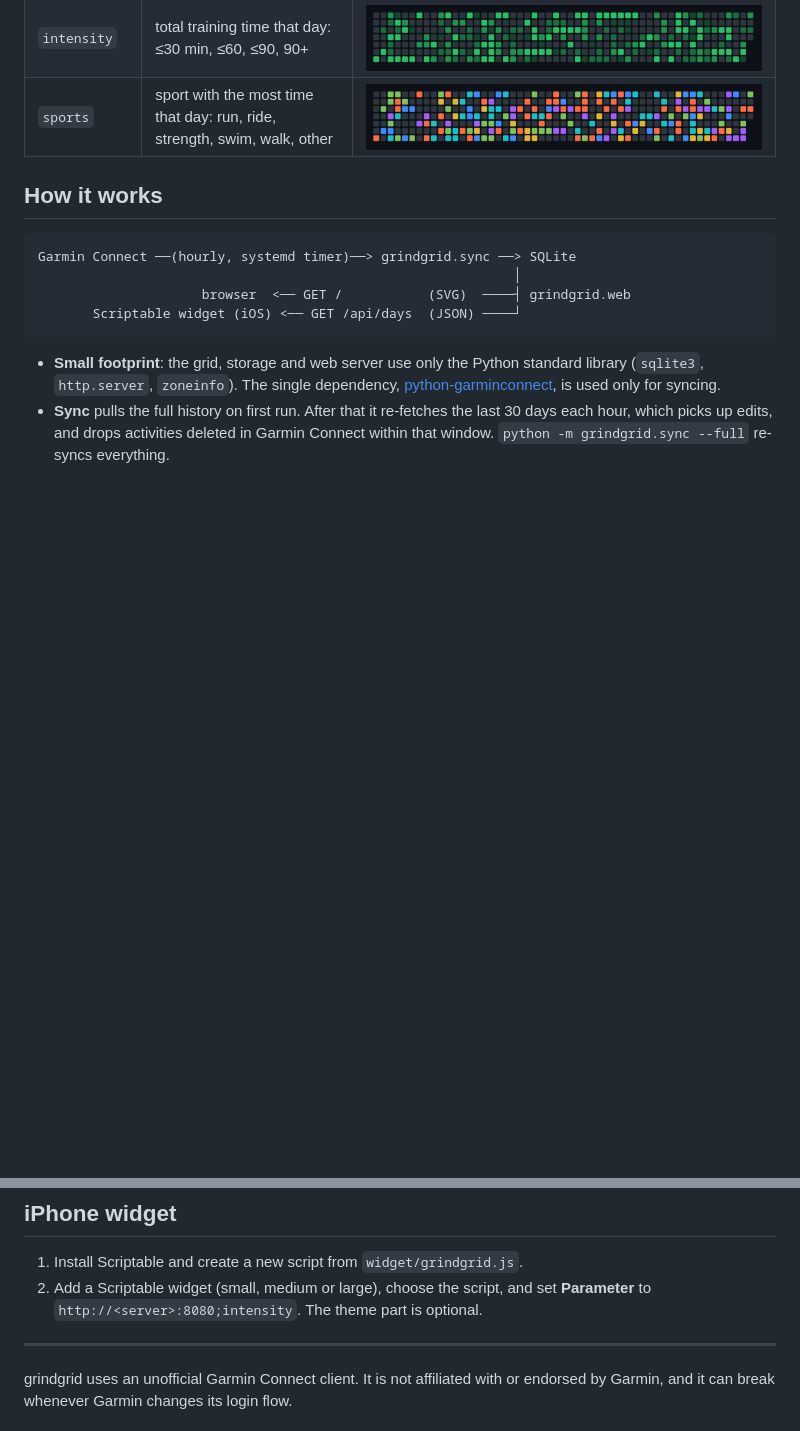
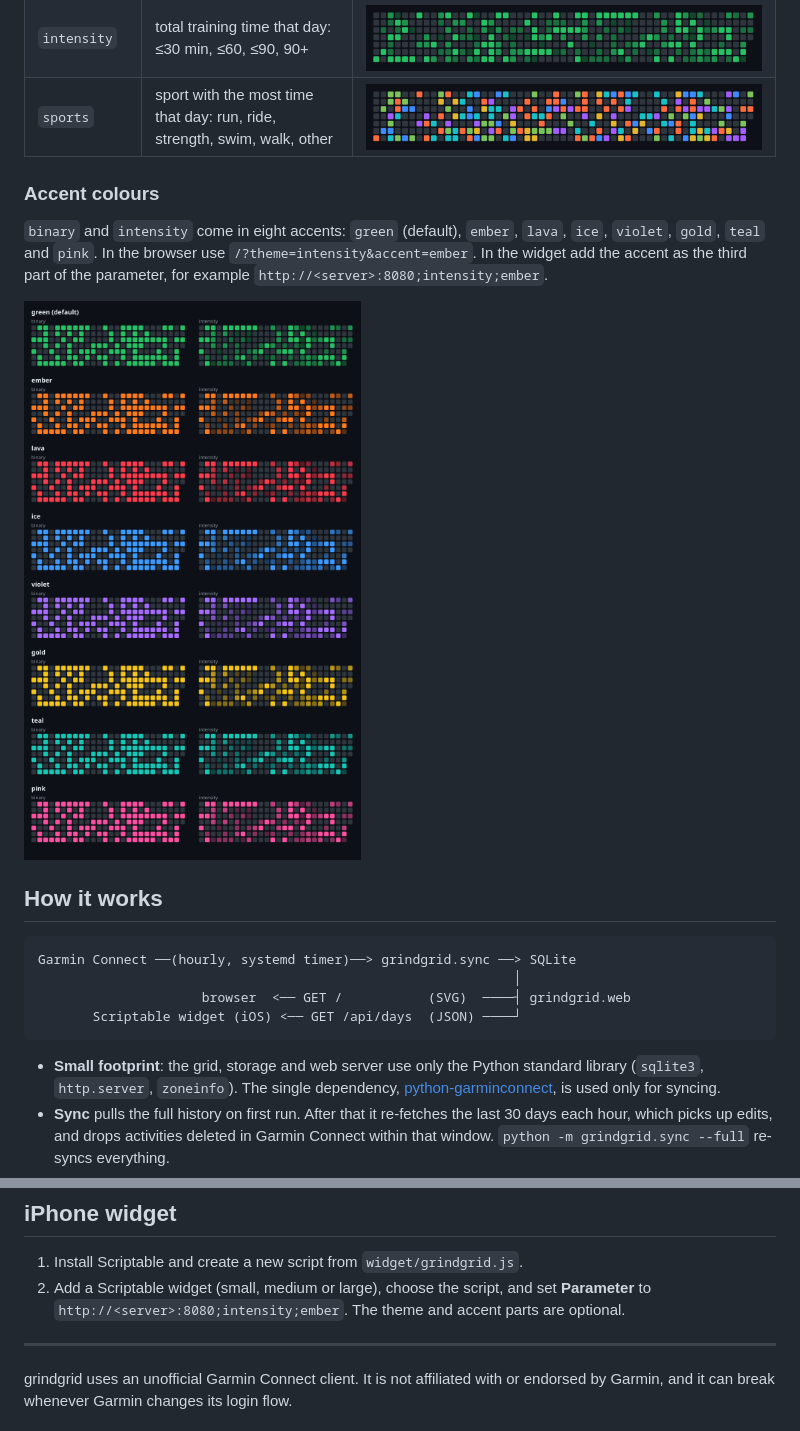
Before and after one commit to leptokaria/grindgrid, a Markdown page: README.md, 2 parts joined by grey strips. Drawn GitHub-style; pictures changed too: docs/screenshots/accents.png (added); blank space fills up the shorter version.

Commit message:
feat: accent colours for binary and intensity themes

```diff
--- a/README.md
+++ b/README.md
@@ -15,6 +15,14 @@ home-screen widget shows it at a glance.
 | `binary` (default) | trained that day or not | ![](docs/screenshots/binary.png) |
 | `intensity` | total training time that day: ≤30 min, ≤60, ≤90, 90+ | ![](docs/screenshots/intensity.png) |
 | `sports` | sport with the most time that day: run, ride, strength, swim, walk, other | ![](docs/screenshots/sports.png) |
+
+### Accent colours
+
+`binary` and `intensity` come in eight accents: `green` (default), `ember`, `lava`, `ice`, `violet`,
+`gold`, `teal` and `pink`. In the browser use `/?theme=intensity&accent=ember`. In the widget add the
+accent as the third part of the parameter, for example `http://<server>:8080;intensity;ember`.
+
+![accent colours](docs/screenshots/accents.png)
 
 ## How it works
 
@@ -64,7 +72,7 @@ from `deploy/` and enable `grindgrid-web.service` and `grindgrid-sync.timer`.
 
 1. Install Scriptable and create a new script from `widget/grindgrid.js`.
 2. Add a Scriptable widget (small, medium or large), choose the script, and set **Parameter** to
-   `http://<server>:8080;intensity`. The theme part is optional.
+   `http://<server>:8080;intensity;ember`. The theme and accent parts are optional.
 
 ---
 
```
Also changed, not shown: docs/screenshots/binary.png, 3 other files.
